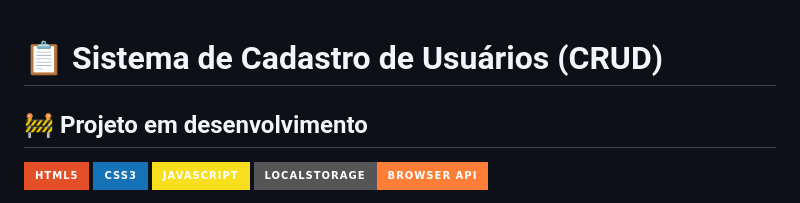
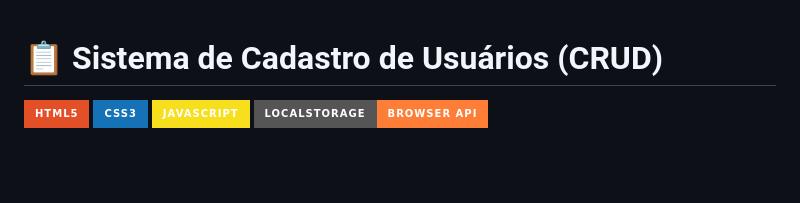
Before and after one commit to Caze2704/CRUD-no-JavaScript, a Markdown page: README.md, the part around the change. Drawn GitHub-style; badges without logos; blank space fills up the shorter version.

Commit message:
Remove status from README
Removed the project status indication from the README.

```diff
--- a/README.md
+++ b/README.md
@@ -1,6 +1,4 @@
 # 📋 Sistema de Cadastro de Usuários (CRUD)
-
-## 🚧 Projeto em desenvolvimento
 
 ![HTML](https://img.shields.io/badge/HTML5-E34F26?style=for-the-badge&logo=html5&logoColor=white)
 ![CSS](https://img.shields.io/badge/CSS3-1572B6?style=for-the-badge&logo=css3&logoColor=white)
```
